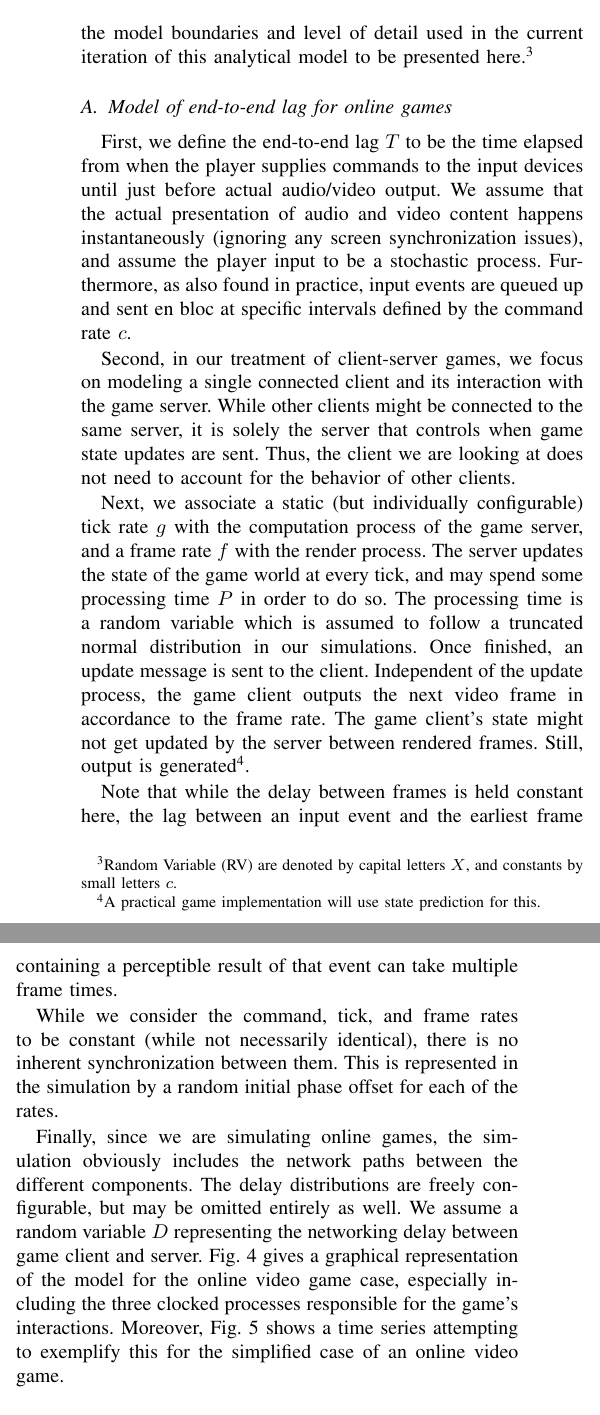
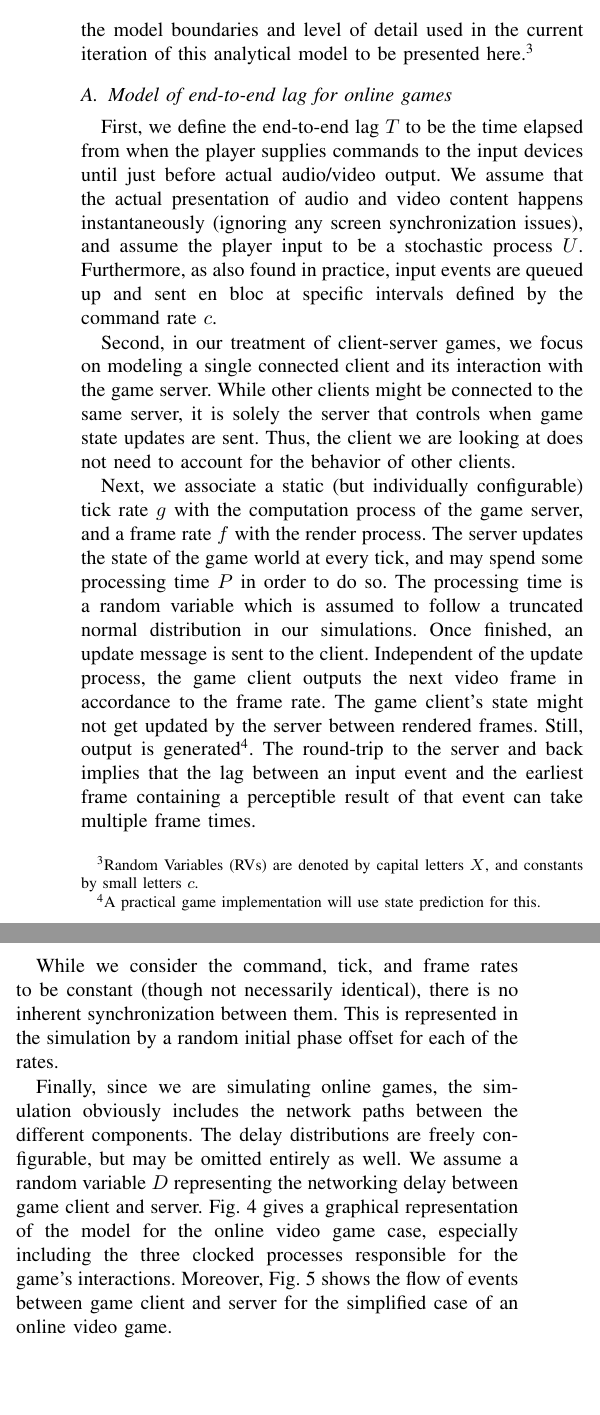
Before and after one commit to mas-ude/onlinegame-lag-sim, a LaTeX paper (paper/paper.tex, which reads paper/model.tex): two parts of the columns of page 5 of 9, joined at a grey line, cut so that both start at the same text, the shorter picture padded with empty space. Compiled offline with pdfLaTeX.

Commit message:
Minor fixes
\glspl, add RV for user input in text, minor clarity / correctness issues.

```diff
--- a/paper/model.tex
+++ b/paper/model.tex
@@ -8,7 +8,7 @@ that multiple different components contribute to
 the end-to-end lag in games, and that multiple potential models and
 levels of granularity exist for each game type.
 Let's discuss therefore the model boundaries and level of detail
-used in the current iteration of this analytical model to be presented here.\footnote{\gls{RV} are denoted by capital letters $X$, and constants by small letters $c$.}
+used in the current iteration of this analytical model to be presented here.\footnote{\glspl{RV} are denoted by capital letters $X$, and constants by small letters $c$.}
 
 \newcommand{\maybeaddsomespace}{\\ \addlinespace}
 %\newcommand{\inv}[1]{\nicefrac{1}{#1}}
@@ -46,7 +46,7 @@ before actual audio/video output.
 We assume that the actual presentation of
 audio and video content happens instantaneously
 (ignoring any screen synchronization issues), and assume the player
-input to be a stochastic process. % future work!1!!
+input to be a stochastic process $U$. % future work!1!!
 Furthermore, as also found in practice, input events are queued up
 and sent en bloc at specific intervals defined by the command rate $c$.
 
@@ -68,13 +68,12 @@ Independent of the update process, the game client outputs the next
 video frame in accordance to the frame rate. The game client's state
 might not get updated by the server between rendered frames. Still,
 output is generated\footnote{A practical game implementation will use state prediction for this.}.
-
-Note that while the delay between frames is held constant here,
+The round-trip to the server and back implies that
 the lag between an input event and the earliest frame containing a perceptible
 result of that event can take multiple frame times.
 
 While we consider the command, tick, and frame rates to be constant
-(while not necessarily identical), there is no inherent synchronization
+(though not necessarily identical), there is no inherent synchronization
 between them. This is represented in the simulation by a random initial
 phase offset for each of the rates.
 
@@ -83,7 +82,7 @@ includes the network paths between the different components. The delay
 distributions are freely configurable, but may be omitted entirely as well. We assume a random variable $D$ representing the networking delay between game client and server.
 Fig.~\ref{fig:queuing-model} gives a graphical representation of the model for the online video game case, especially including the three clocked processes responsible for the game's interactions.
 %\hoss{Explanation of Figure~\ref{fig:queuing-model} is missing. What is the meaning of the other queues? Mit der Tabelle~\ref{tab:notation} und Update von Fig.~\ref{fig:queuing-model} sollte das klarer werden.}
-Moreover, Fig.~\ref{fig:tickrate-timeseries} shows a time series attempting to exemplify this for the simplified case of an online video game.
+Moreover, Fig.~\ref{fig:tickrate-timeseries} shows the flow of events between game client and server for the simplified case of an online video game.
 
 \begin{figure*}[!t]
 	\centering
```
